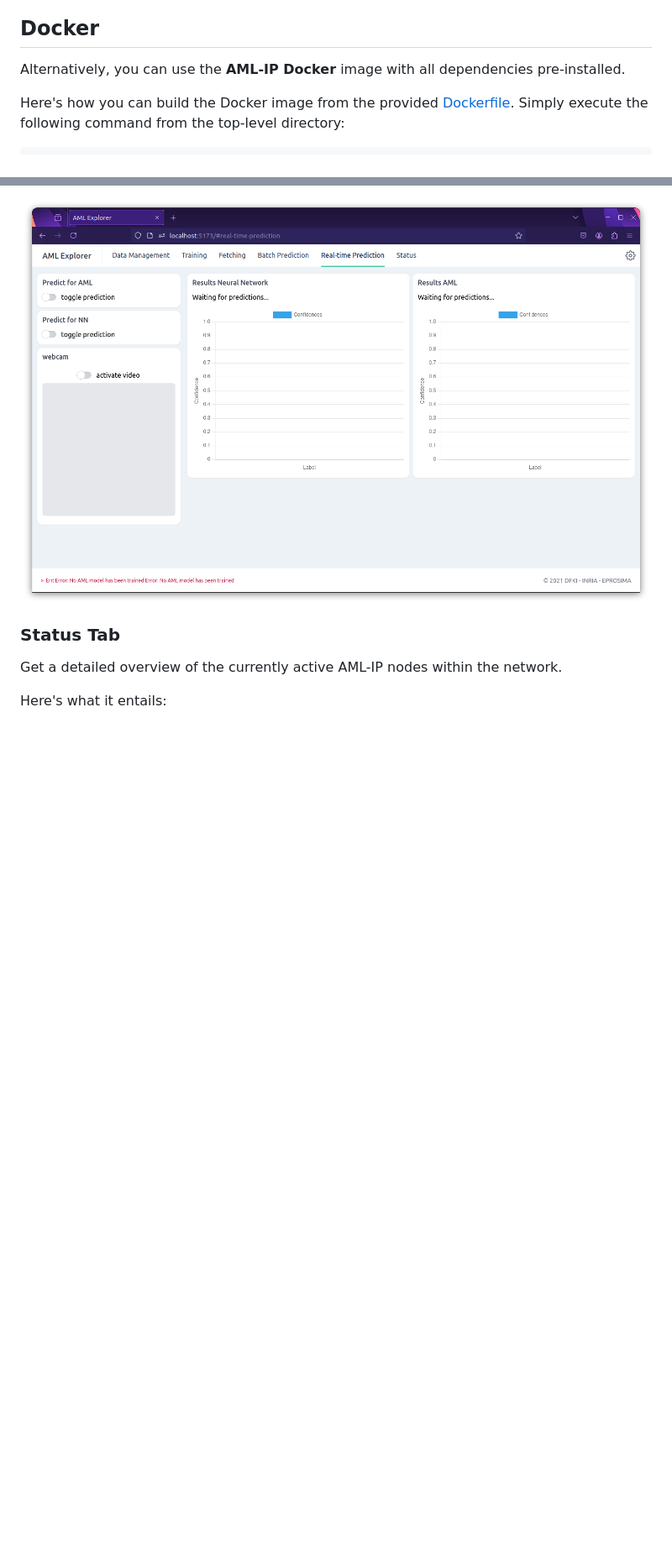
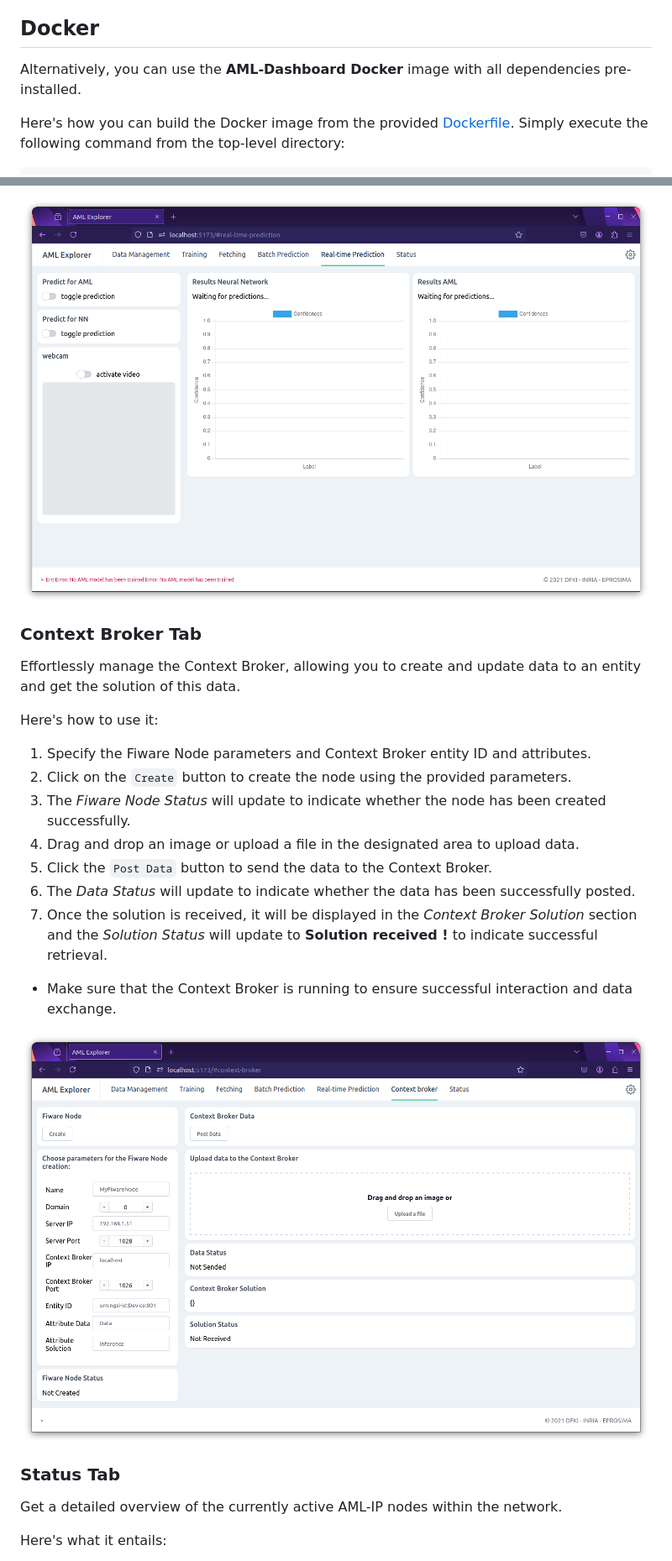
Before and after one commit to eProsima-Private/AML-Dashboard, a Markdown page: README.md, 2 parts joined by grey strips. Shown: that part at 84% size. Rendered like a GitHub page; pictures changed too: .figures/aml-dashboard_context_broker.png (added); blank space fills up the shorter version.

Commit message:
Add Context Broker Tab
Signed-off-by: Irene Bandera <irenebandera@eprosima.com>

```diff
--- a/README.md
+++ b/README.md
@@ -40,7 +40,7 @@ By following these steps, you'll have AML-Dashboard up and running, equipped wit
 
 ## Docker
 
-Alternatively, you can use the **AML-IP Docker** image with all dependencies pre-installed.
+Alternatively, you can use the **AML-Dashboard Docker** image with all dependencies pre-installed.
 
 Here's how you can build the Docker image from the provided [Dockerfile](Dockerfile). Simply execute the following command from the top-level directory:
 
@@ -247,6 +247,26 @@ To predict the output of webcam images in real-time using an AML Model, follow t
   <img src=".figures/aml-dashboard_real_time.png" width="750">
 </div>
 
+### Context Broker Tab
+
+Effortlessly manage the Context Broker, allowing you to create and update data to an entity and get the solution of this data.
+
+Here's how to use it:
+
+1. Specify the Fiware Node parameters and Context Broker entity ID and attributes.
+2. Click on the `Create` button to create the node using the provided parameters.
+3. The *Fiware Node Status* will update to indicate whether the node has been created successfully.
+3. Drag and drop an image or upload a file in the designated area to upload data.
+4. Click the `Post Data` button to send the data to the Context Broker.
+5. The *Data Status* will update to indicate whether the data has been successfully posted.
+6. Once the solution is received, it will be displayed in the *Context Broker Solution* section and the *Solution Status* will update to **Solution received !** to indicate successful retrieval.
+
+* Make sure that the Context Broker is running to ensure successful interaction and data exchange.
+
+<div align="center">
+  <img src=".figures/aml-dashboard_context_broker.png" width="750">
+</div>
+
 ### Status Tab
 
 Get a detailed overview of the currently active AML-IP nodes within the network.
```
Also changed, not shown: 2 other files.
